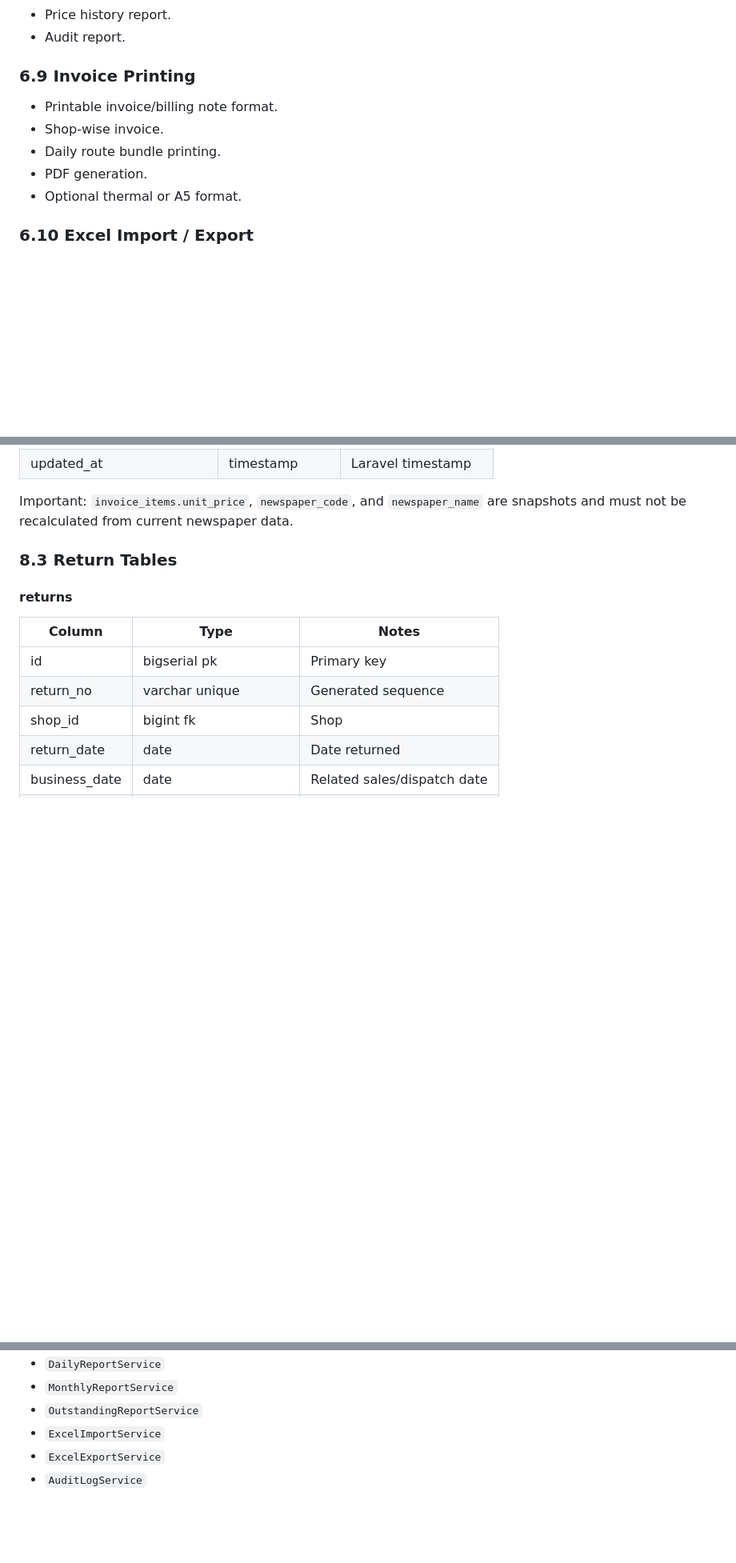
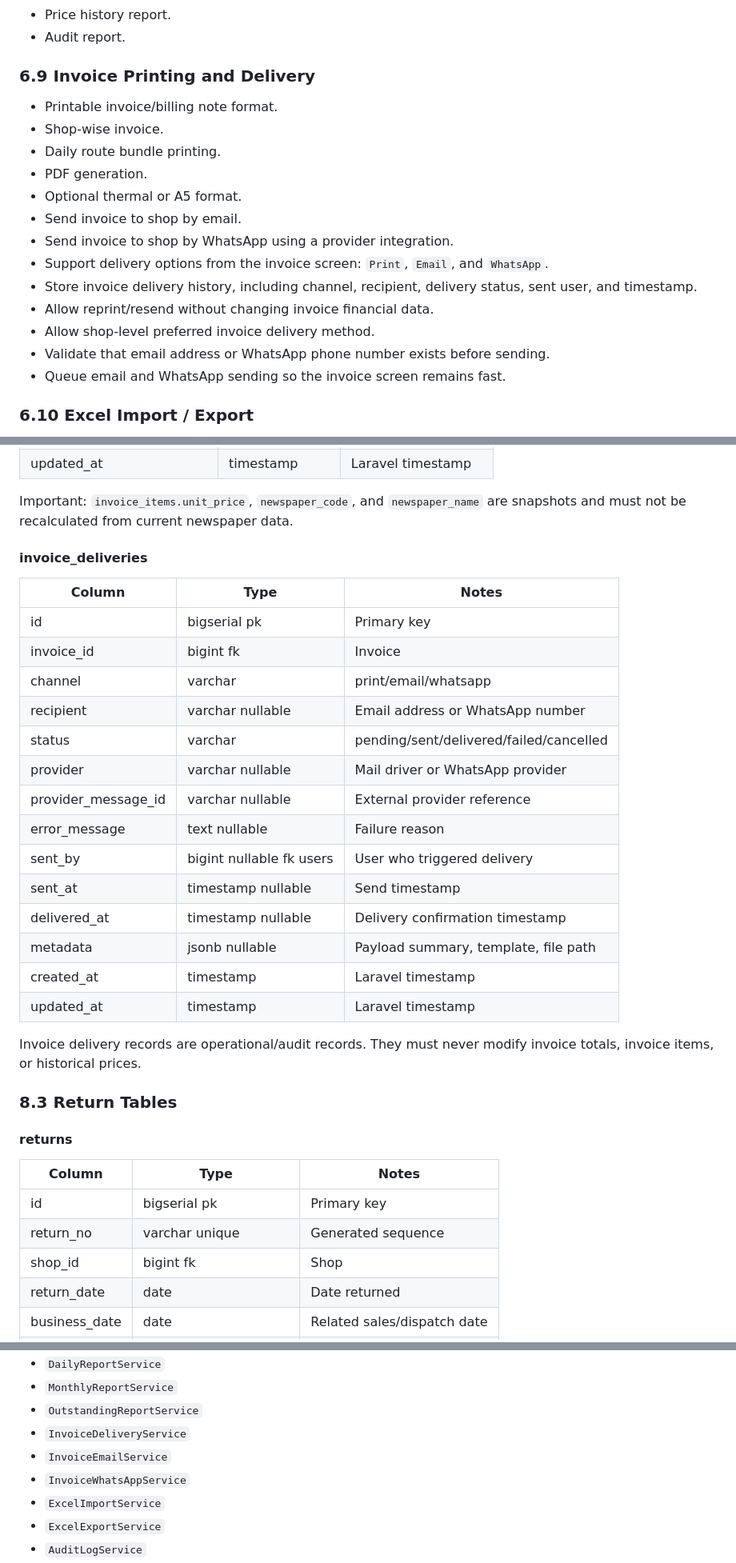
Before and after one commit to reshanmadushanka/newspaper-distribution-system, a Markdown page: plan.md, 3 parts joined by grey strips. Shown at 80% size. Rendered like a GitHub page; blank space fills up the shorter version.

```diff
--- a/plan.md
+++ b/plan.md
@@ -215,13 +216,21 @@ Future modules:
 - Price history report.
 - Audit report.
 
-### 6.9 Invoice Printing
+### 6.9 Invoice Printing and Delivery
 
 - Printable invoice/billing note format.
 - Shop-wise invoice.
 - Daily route bundle printing.
 - PDF generation.
 - Optional thermal or A5 format.
+- Send invoice to shop by email.
+- Send invoice to shop by WhatsApp using a provider integration.
+- Support delivery options from the invoice screen: `Print`, `Email`, and `WhatsApp`.
+- Store invoice delivery history, including channel, recipient, delivery status, sent user, and timestamp.
+- Allow reprint/resend without changing invoice financial data.
+- Allow shop-level preferred invoice delivery method.
+- Validate that email address or WhatsApp phone number exists before sending.
+- Queue email and WhatsApp sending so the invoice screen remains fast.
 
 ### 6.10 Excel Import / Export
 
@@ -395,6 +407,27 @@ Usability:
 | updated_at | timestamp | Laravel timestamp |
 
 Important: `invoice_items.unit_price`, `newspaper_code`, and `newspaper_name` are snapshots and must not be recalculated from current newspaper data.
+
+#### invoice_deliveries
+
+| Column | Type | Notes |
+|---|---|---|
+| id | bigserial pk | Primary key |
+| invoice_id | bigint fk | Invoice |
+| channel | varchar | print/email/whatsapp |
+| recipient | varchar nullable | Email address or WhatsApp number |
+| status | varchar | pending/sent/delivered/failed/cancelled |
+| provider | varchar nullable | Mail driver or WhatsApp provider |
+| provider_message_id | varchar nullable | External provider reference |
+| error_message | text nullable | Failure reason |
+| sent_by | bigint nullable fk users | User who triggered delivery |
+| sent_at | timestamp nullable | Send timestamp |
+| delivered_at | timestamp nullable | Delivery confirmation timestamp |
+| metadata | jsonb nullable | Payload summary, template, file path |
+| created_at | timestamp | Laravel timestamp |
+| updated_at | timestamp | Laravel timestamp |
+
+Invoice delivery records are operational/audit records. They must never modify invoice totals, invoice items, or historical prices.
 
 ### 8.3 Return Tables
 
@@ -681,6 +714,9 @@ Recommended application services:
 - `DailyReportService`
 - `MonthlyReportService`
 - `OutstandingReportService`
+- `InvoiceDeliveryService`
+- `InvoiceEmailService`
+- `InvoiceWhatsAppService`
 - `ExcelImportService`
 - `ExcelExportService`
 - `AuditLogService`
```
Also changed, not shown: other parts of plan.md (+90 -3 lines).
